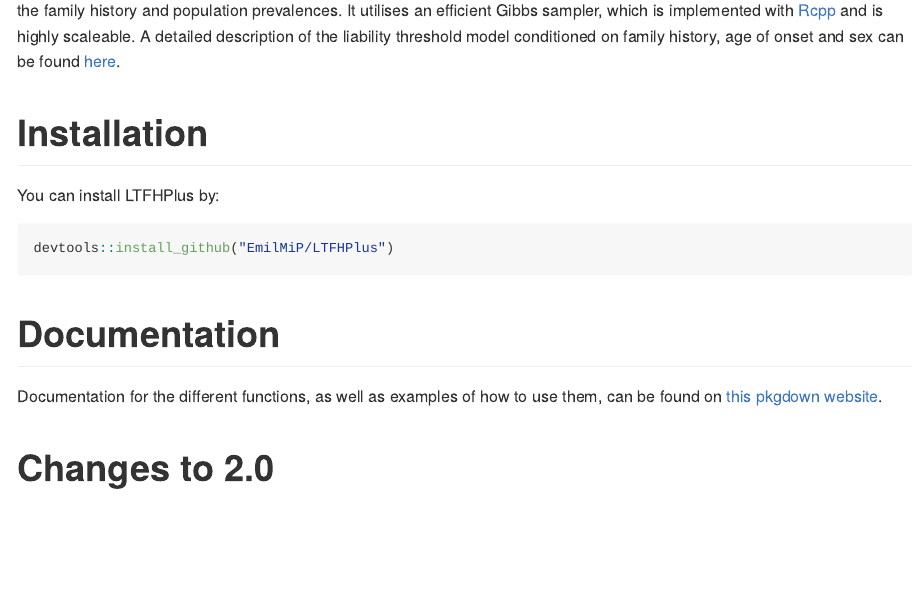
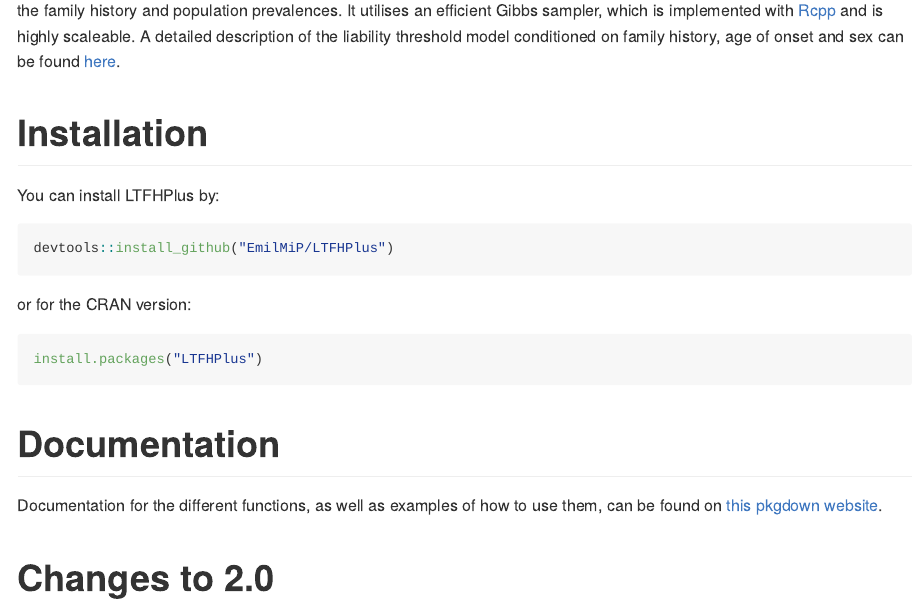
Before and after one commit to EmilMiP/LTFHPlus, an R Markdown document (README.Rmd): the page in a window 1100 px wide, from 250 px down. Rendered offline with R 4.5, knitr and Pandoc, with nearby package versions; badge pictures from the web are left out.

Commit message:
added author, changed license to GPL-3, added installation instructions for CRAN version in readme

````diff
--- a/README.Rmd
+++ b/README.Rmd
@@ -31,6 +31,12 @@
 devtools::install_github("EmilMiP/LTFHPlus")
 ```
 
+or for the CRAN version:
+
+```{r eval=FALSE}
+install.packages("LTFHPlus")
+```
+
 <!-- badges: start -->
 [![R-CMD-check](https://github.com/EmilMiP/LTFHPlus/actions/workflows/R-CMD-check.yaml/badge.svg)](https://github.com/EmilMiP/LTFHPlus/actions/workflows/R-CMD-check.yaml)
 <!-- badges: end -->
````
Also changed, not shown: 1 other file.
